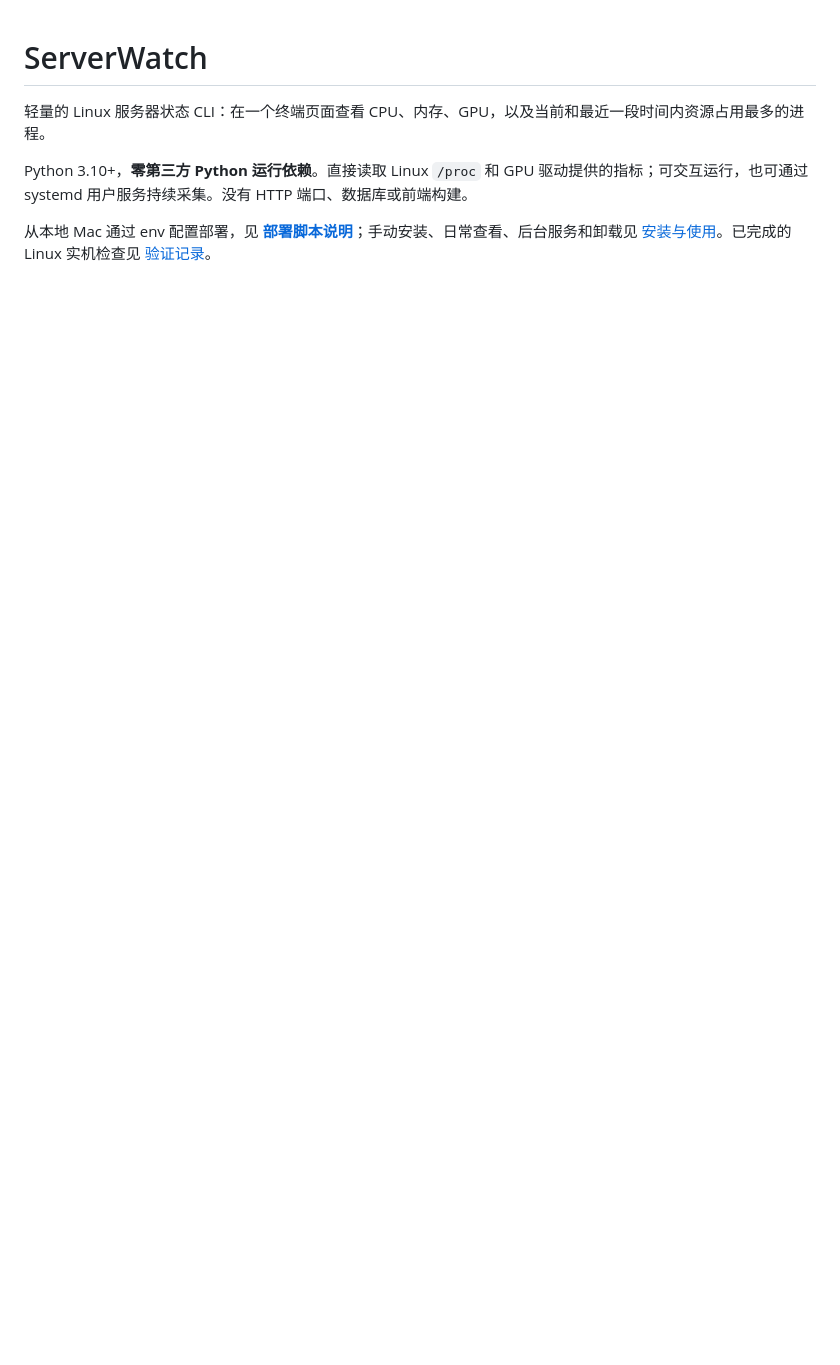
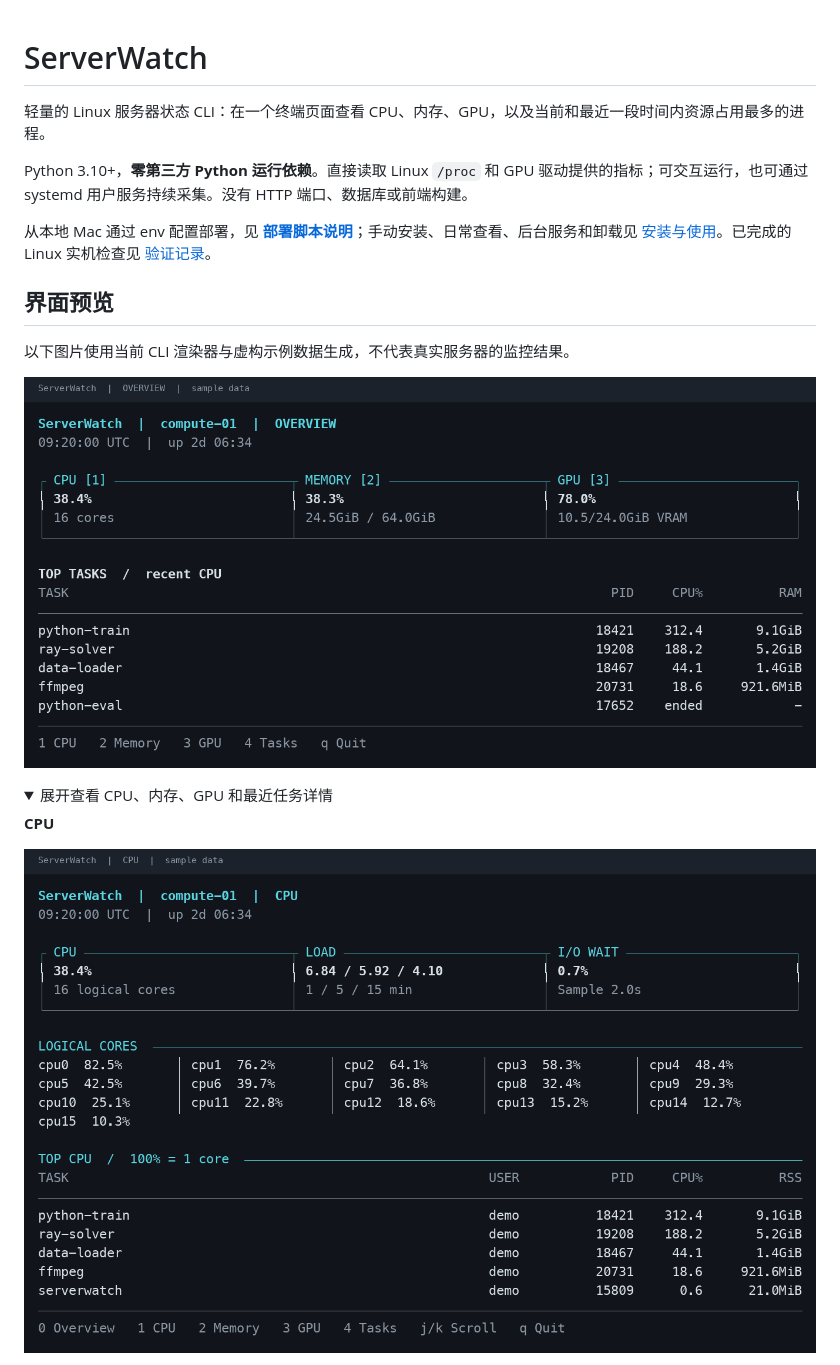
Before and after one commit to AmazingUmi/ServerWatch, a Markdown page: README.md, the part around one of its changes. GitHub-like rendering; pictures changed too: docs/images/watch-cpu.png (added), docs/images/watch-overview.png (added); folded sections open; blank space fills up the shorter version.

```diff
--- a/README.md
+++ b/README.md
@@ -5,3 +5,17 @@
 Python 3.10+，**零第三方 Python 运行依赖**。直接读取 Linux `/proc` 和 GPU 驱动提供的指标；可交互运行，也可通过 systemd 用户服务持续采集。没有 HTTP 端口、数据库或前端构建。
 
 从本地 Mac 通过 env 配置部署，见 **[部署脚本说明](docs/DEPLOYMENT.md)**；手动安装、日常查看、后台服务和卸载见 [安装与使用](docs/INSTALL.md)。已完成的 Linux 实机检查见 [验证记录](docs/VALIDATION.md)。
+
+## 界面预览
+
+以下图片使用当前 CLI 渲染器与虚构示例数据生成，不代表真实服务器的监控结果。
+
+![ServerWatch watch 主面板：CPU、内存、GPU 紧凑分区与近期任务排行](docs/images/watch-overview.png)
+
+<details>
+<summary>展开查看 CPU、内存、GPU 和最近任务详情</summary>
+
+**CPU**
+
+![CPU 详情：使用率、负载、逐核状态与进程排行](docs/images/watch-cpu.png)
+
```
Also changed, not shown: other parts of README.md (+17 -0 lines), docs/images/watch-gpu.png (added), docs/images/watch-memory.png (added), docs/images/watch-tasks.png (added), 2 other files.
